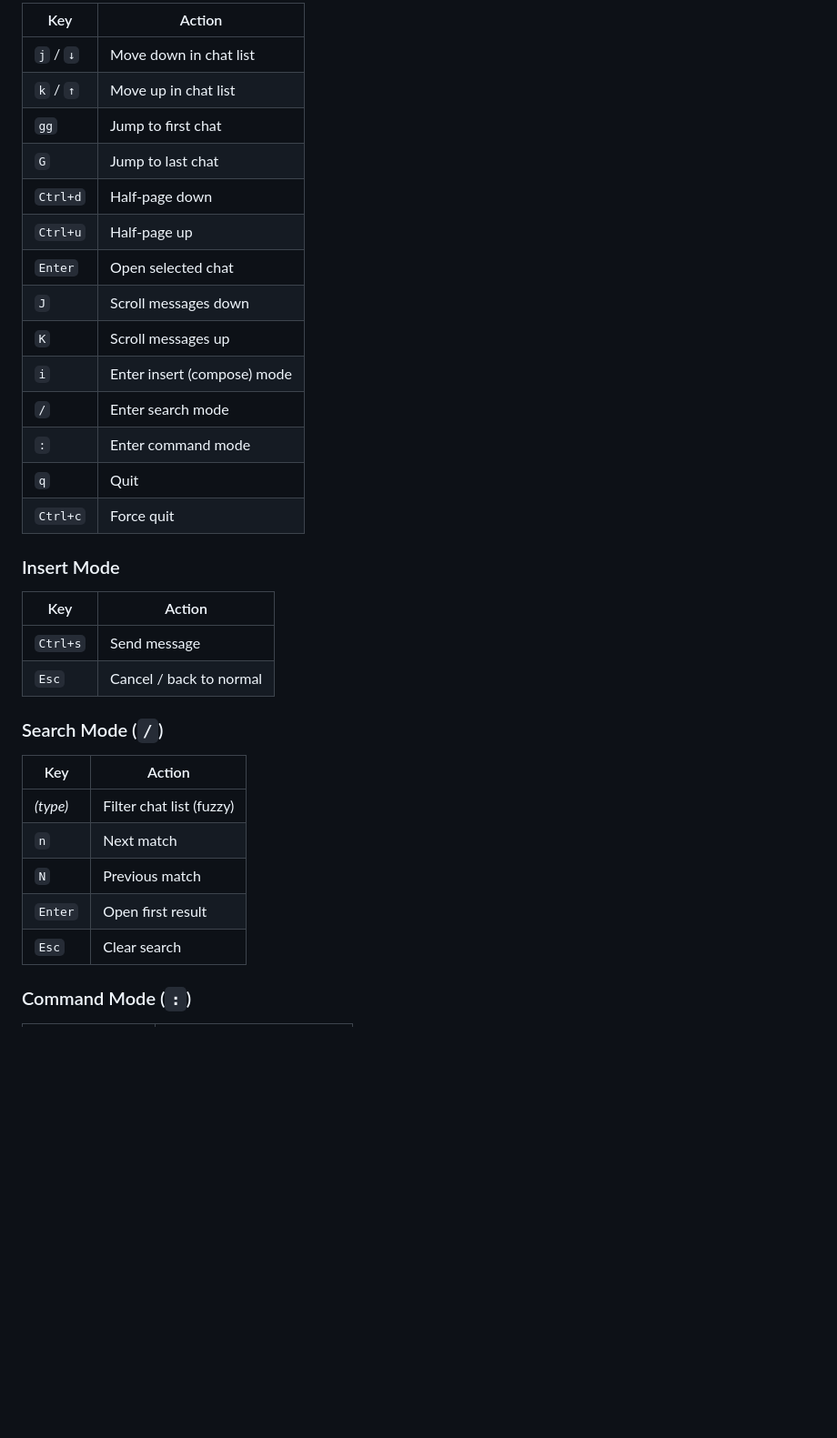
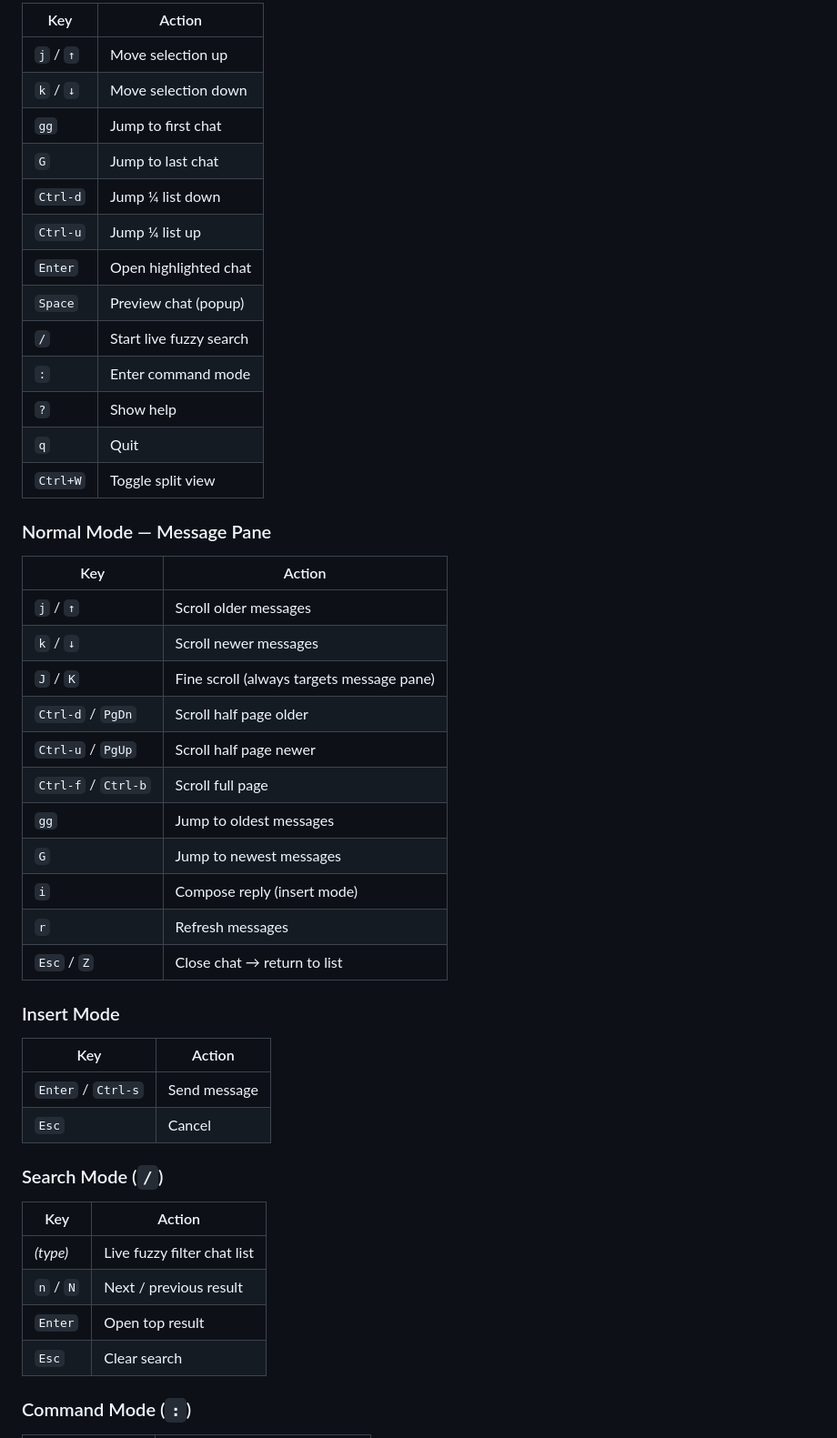
Before and after one commit to HanshalBobate/WhTUI, a Markdown page: README.md, the part around one of its changes. Shown at 91% size. Drawn GitHub-style; blank space fills up the shorter version.

Commit message:
docs: rewrite README with current keybindings, ghost-free render notes, emoji shortcodes, whtui.bat

```diff
--- a/README.md
+++ b/README.md
@@ -81,37 +99,51 @@ After scanning once, the session is stored in `storage/browser-profile/` and
 
-| Key        | Action                          |
-|------------|---------------------------------|
-| `j` / `↓` | Move down in chat list          |
-| `k` / `↑` | Move up in chat list            |
-| `gg`       | Jump to first chat              |
-| `G`        | Jump to last chat               |
-| `Ctrl+d`   | Half-page down                  |
-| `Ctrl+u`   | Half-page up                    |
-| `Enter`    | Open selected chat              |
-| `J`        | Scroll messages down            |
-| `K`        | Scroll messages up              |
-| `i`        | Enter insert (compose) mode     |
-| `/`        | Enter search mode               |
-| `:`        | Enter command mode              |
-| `q`        | Quit                            |
-| `Ctrl+c`   | Force quit                      |
+| Key | Action |
+|---|---|
+| `j` / `↑` | Move selection up |
+| `k` / `↓` | Move selection down |
+| `gg` | Jump to first chat |
+| `G` | Jump to last chat |
+| `Ctrl-d` | Jump ¼ list down |
+| `Ctrl-u` | Jump ¼ list up |
+| `Enter` | Open highlighted chat |
+| `Space` | Preview chat (popup) |
+| `/` | Start live fuzzy search |
+| `:` | Enter command mode |
+| `?` | Show help |
+| `q` | Quit |
+| `Ctrl+W` | Toggle split view |
+
+### Normal Mode — Message Pane
+
+| Key | Action |
+|---|---|
+| `j` / `↑` | Scroll older messages |
+| `k` / `↓` | Scroll newer messages |
+| `J` / `K` | Fine scroll (always targets message pane) |
+| `Ctrl-d` / `PgDn` | Scroll half page older |
+| `Ctrl-u` / `PgUp` | Scroll half page newer |
+| `Ctrl-f` / `Ctrl-b` | Scroll full page |
+| `gg` | Jump to oldest messages |
+| `G` | Jump to newest messages |
+| `i` | Compose reply (insert mode) |
+| `r` | Refresh messages |
+| `Esc` / `Z` | Close chat → return to list |
 
 ### Insert Mode
 
-| Key       | Action                  |
-|-----------|-------------------------|
-| `Ctrl+s`  | Send message            |
-| `Esc`     | Cancel / back to normal |
+| Key | Action |
+|---|---|
+| `Enter` / `Ctrl-s` | Send message |
+| `Esc` | Cancel |
 
 ### Search Mode (`/`)
 
-| Key        | Action                    |
-|------------|---------------------------|
-| _(type)_   | Filter chat list (fuzzy)  |
-| `n`        | Next match                |
-| `N`        | Previous match            |
-| `Enter`    | Open first result         |
-| `Esc`      | Clear search              |
+| Key | Action |
+|---|---|
+| _(type)_ | Live fuzzy filter chat list |
+| `n` / `N` | Next / previous result |
+| `Enter` | Open top result |
+| `Esc` | Clear search |
 
 ### Command Mode (`:`)
 
```
Also changed, not shown: other parts of README.md (+101 -56 lines).
